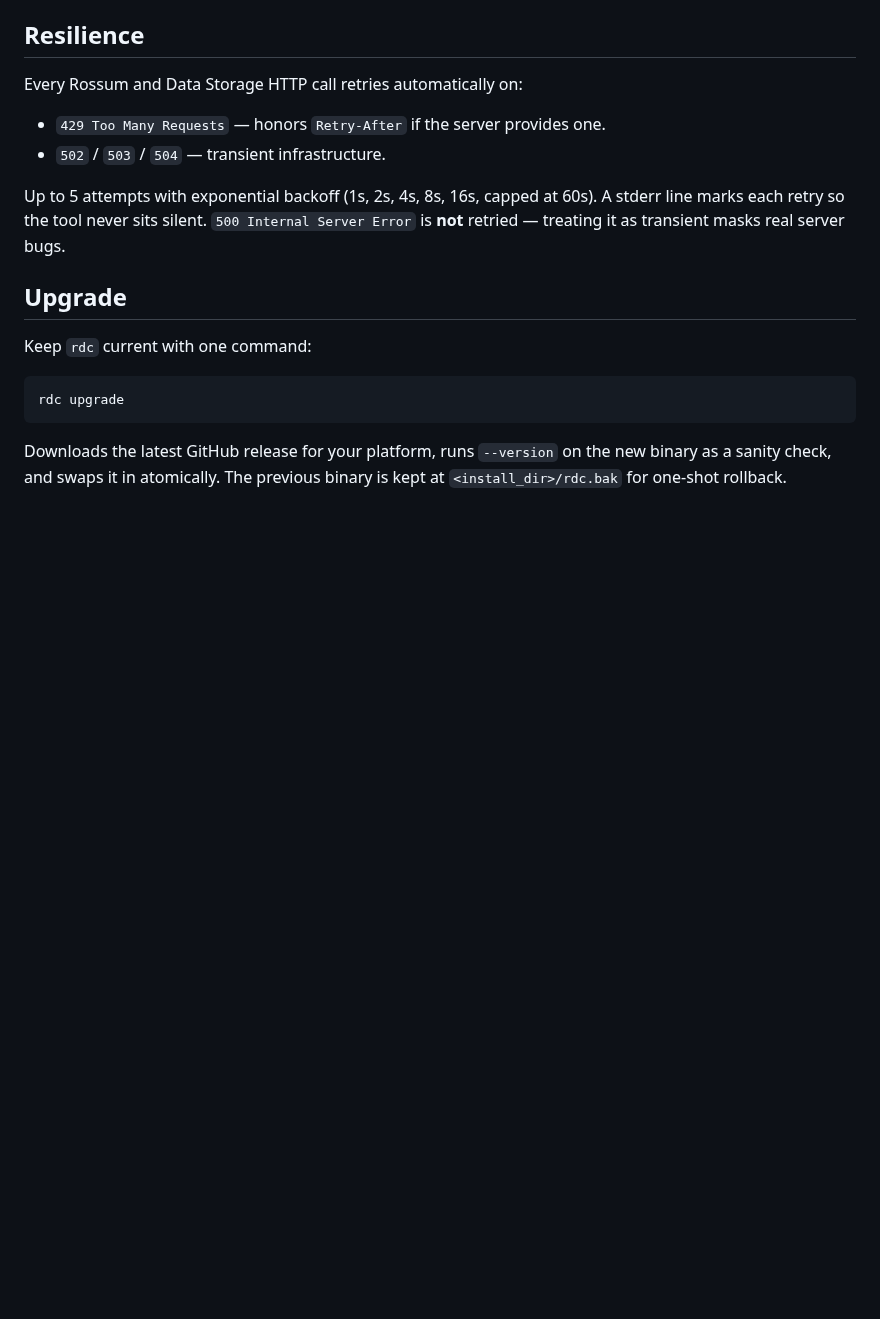
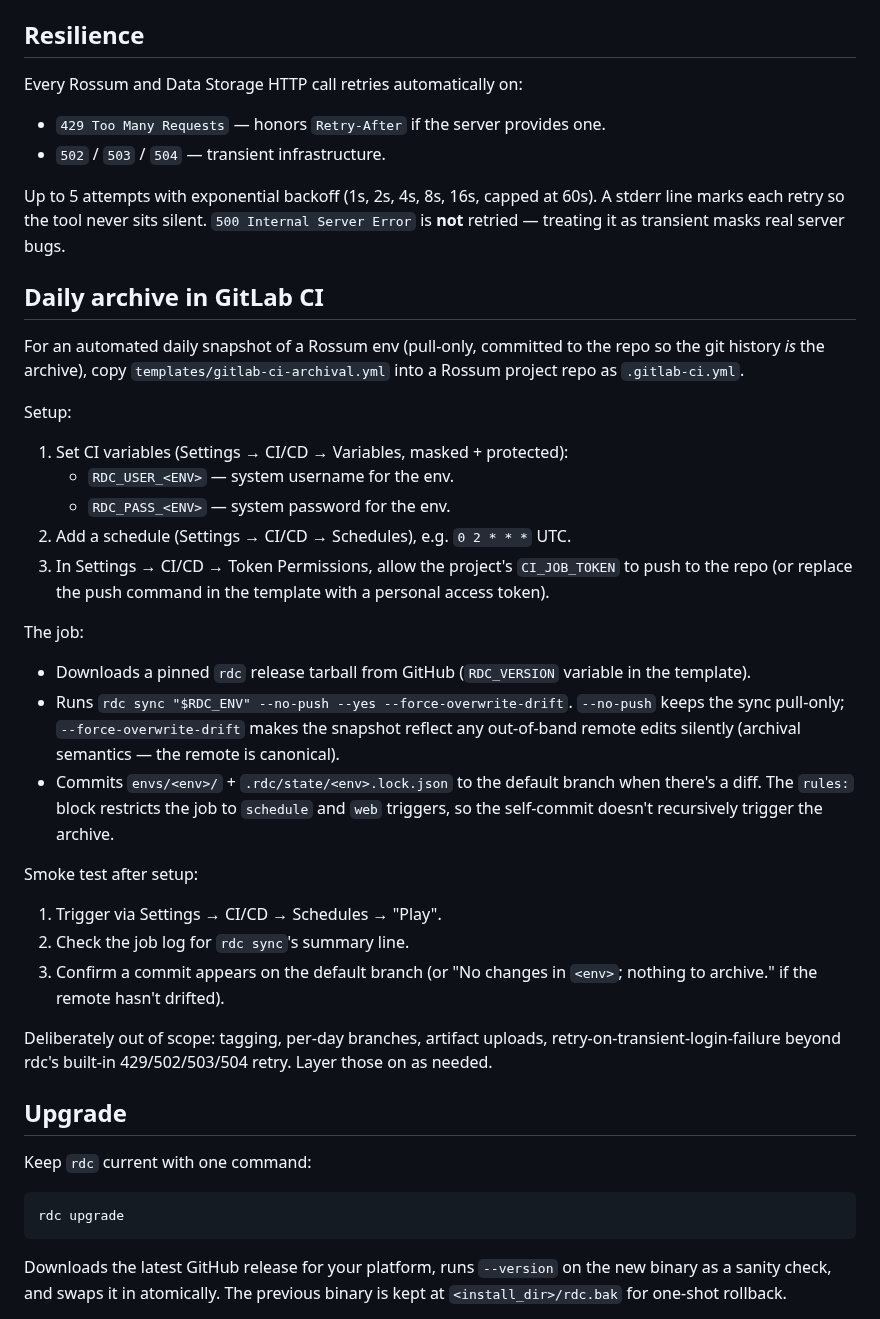
Before and after one commit to mrtnzlml/rdc, a Markdown page: README.md, the part around one of its changes. Rendered like a GitHub page; blank space fills up the shorter version.

```diff
--- a/README.md
+++ b/README.md
@@ -626,6 +652,32 @@ Every Rossum and Data Storage HTTP call retries automatically on:
 - `502` / `503` / `504` — transient infrastructure.
 
 Up to 5 attempts with exponential backoff (1s, 2s, 4s, 8s, 16s, capped at 60s). A stderr line marks each retry so the tool never sits silent. `500 Internal Server Error` is **not** retried — treating it as transient masks real server bugs.
+
+## Daily archive in GitLab CI
+
+For an automated daily snapshot of a Rossum env (pull-only, committed to the repo so the git history *is* the archive), copy `templates/gitlab-ci-archival.yml` into a Rossum project repo as `.gitlab-ci.yml`.
+
+Setup:
+
+1. Set CI variables (Settings → CI/CD → Variables, masked + protected):
+   - `RDC_USER_<ENV>` — system username for the env.
+   - `RDC_PASS_<ENV>` — system password for the env.
+2. Add a schedule (Settings → CI/CD → Schedules), e.g. `0 2 * * *` UTC.
+3. In Settings → CI/CD → Token Permissions, allow the project's `CI_JOB_TOKEN` to push to the repo (or replace the push command in the template with a personal access token).
+
+The job:
+
+- Downloads a pinned `rdc` release tarball from GitHub (`RDC_VERSION` variable in the template).
+- Runs `rdc sync "$RDC_ENV" --no-push --yes --force-overwrite-drift`. `--no-push` keeps the sync pull-only; `--force-overwrite-drift` makes the snapshot reflect any out-of-band remote edits silently (archival semantics — the remote is canonical).
+- Commits `envs/<env>/` + `.rdc/state/<env>.lock.json` to the default branch when there's a diff. The `rules:` block restricts the job to `schedule` and `web` triggers, so the self-commit doesn't recursively trigger the archive.
+
+Smoke test after setup:
+
+1. Trigger via Settings → CI/CD → Schedules → "Play".
+2. Check the job log for `rdc sync`'s summary line.
+3. Confirm a commit appears on the default branch (or "No changes in `<env>`; nothing to archive." if the remote hasn't drifted).
+
+Deliberately out of scope: tagging, per-day branches, artifact uploads, retry-on-transient-login-failure beyond rdc's built-in 429/502/503/504 retry. Layer those on as needed.
 
 ## Upgrade
 
```
Also changed, not shown: other parts of README.md (+31 -5 lines).
